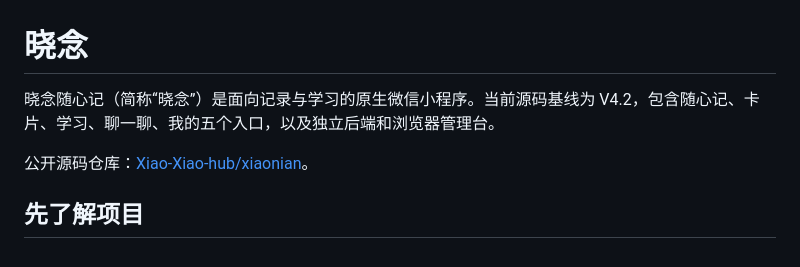
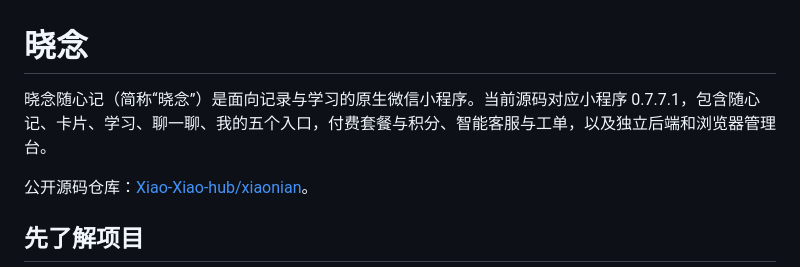
Before and after one commit to Xiao-Xiao-hub/xiaonian, a Markdown page: README.md, the part around the change. Rendered like a GitHub page.

Commit message:
docs: state the 0.7.7.1 scope in the README and API index
Co-Authored-By: Claude Opus 5.5 <noreply@anthropic.com>

```diff
--- a/README.md
+++ b/README.md
@@ -1,6 +1,6 @@
 # 晓念
 
-晓念随心记（简称“晓念”）是面向记录与学习的原生微信小程序。当前源码基线为 V4.2，包含随心记、卡片、学习、聊一聊、我的五个入口，以及独立后端和浏览器管理台。
+晓念随心记（简称“晓念”）是面向记录与学习的原生微信小程序。当前源码对应小程序 0.7.7.1，包含随心记、卡片、学习、聊一聊、我的五个入口，付费套餐与积分、智能客服与工单，以及独立后端和浏览器管理台。
 
 公开源码仓库：[Xiao-Xiao-hub/xiaonian](https://github.com/Xiao-Xiao-hub/xiaonian)。
 
```
Also changed, not shown: docs/api.md (+1 -1 lines).
